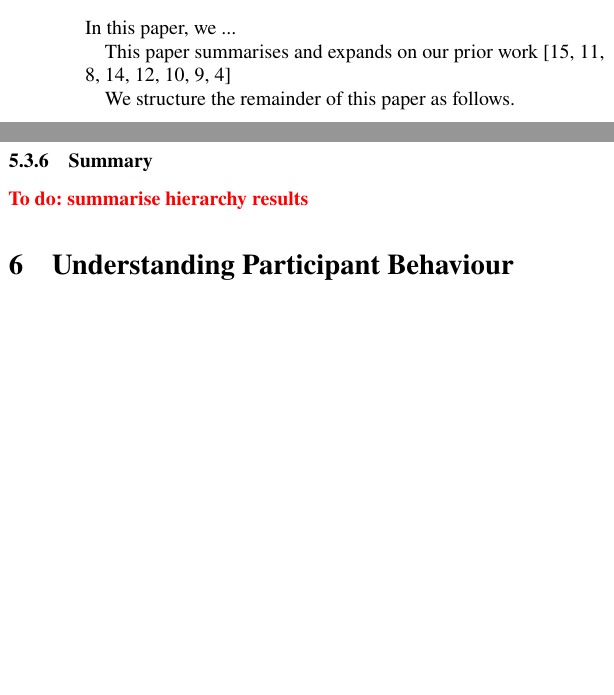
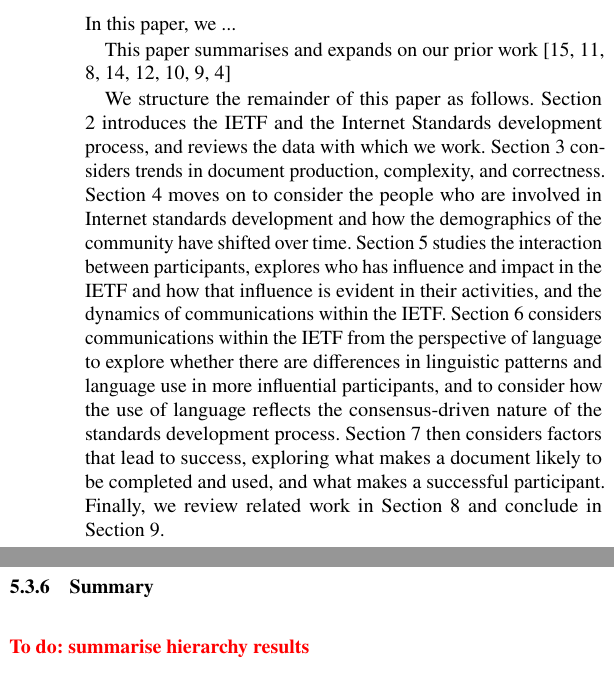
Before and after one commit to csperkins/empirical-analysis-ietf, a LaTeX paper (paper.tex): two parts of the columns of pages 1 and 22 of 23 before the commit and two parts of the columns of pages 1 and 22 of 24 after it, joined at a grey line, cut so that both start at the same text, the shorter picture padded with empty space. Compiled offline with pdfLaTeX.

Commit message:
Structure of the paper

```diff
--- a/paper.tex
+++ b/paper.tex
@@ -125,6 +125,27 @@ karan:2023:leda,healey:2023:power-frontiers,barnes:2024:temporal}
 % phrasing, "In Section 2, In section 3, ..., In Section 4, ... ", etc.
 
 We structure the remainder of this paper as follows.
+Section \ref{sec:background} introduces the IETF and the Internet Standards
+development process, and reviews the data with which we work.
+Section \ref{sec:trends-documents} considers trends in document production,
+complexity, and correctness.
+Section \ref{sec:trends-demographics} moves on to consider the people who
+are involved in Internet standards development and how the demographics of
+the community have shifted over time.
+Section \ref{sec:org-dynamics} studies the interaction between participants,
+explores who has influence and impact in the IETF and how that influence
+is evident in their activities, and the dynamics of communications within
+the IETF.
+Section \ref{sec:language} considers communications within the IETF from
+the perspective of language to explore whether there are differences in
+linguistic patterns and language use in more influential participants,
+and to consider how the use of language reflects the consensus-driven
+nature of the standards development process.
+Section \ref{sec:success-factors} then considers factors that lead to
+success, exploring what makes a document likely to be completed and
+used, and what makes a successful participant.
+Finally, we review related work in Section \ref{sec:related} and conclude
+in Section \ref{sec:conclusions}.
 
 %==================================================================================================
 \section{Background and Datasets}
@@ -2363,4 +2385,3 @@ encouraging and being encouraged by their direct contacts.
 \todo{summarise hierarchy results}
 
 %==================================================================================================
-\section{Understanding Participant Behaviour}
```
Also changed, not shown: paper.tex (9 more changed lines).
